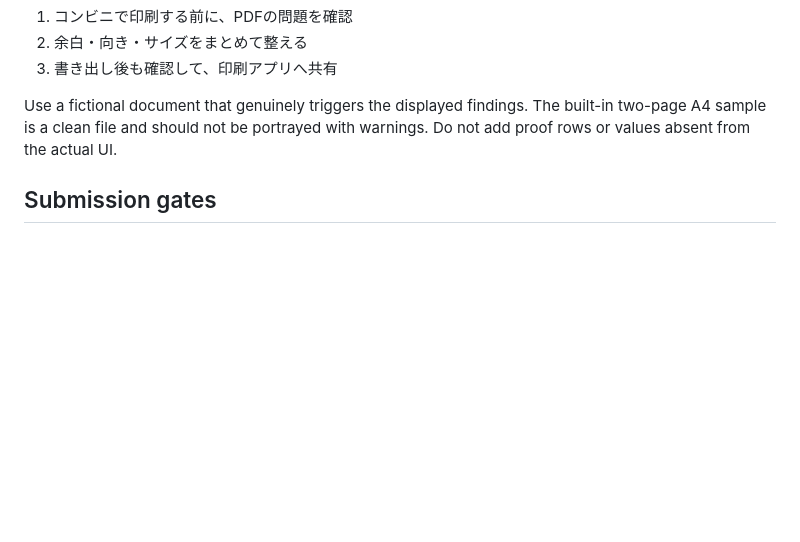
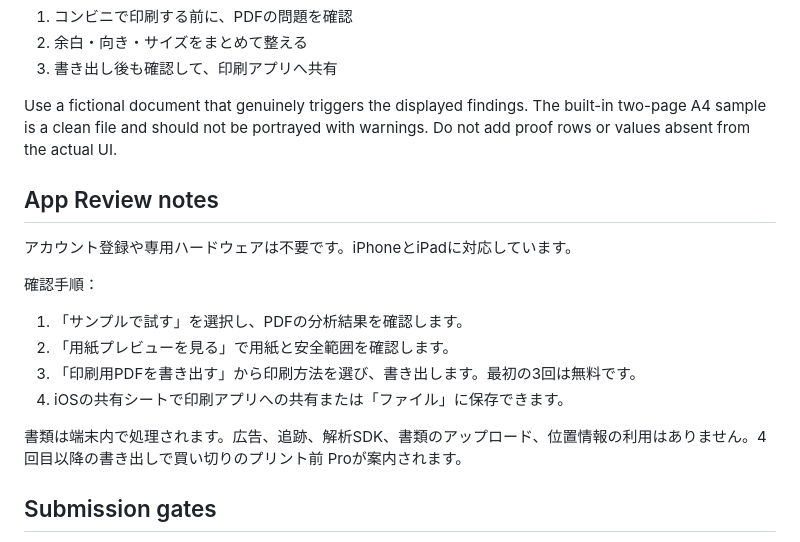
Before and after one commit to lrodeveloperr/Printmae-ios, a Markdown page: AppStore/JP-Release-1.0.md, the part around the change. GitHub-like rendering; blank space fills up the shorter version.

Commit message:
Record Japanese App Review walkthrough

```diff
--- a/AppStore/JP-Release-1.0.md
+++ b/AppStore/JP-Release-1.0.md
@@ -71,6 +71,18 @@ Capture the released build with fictional documents on both iPhone and iPad. The
 
 Use a fictional document that genuinely triggers the displayed findings. The built-in two-page A4 sample is a clean file and should not be portrayed with warnings. Do not add proof rows or values absent from the actual UI.
 
+## App Review notes
+
+アカウント登録や専用ハードウェアは不要です。iPhoneとiPadに対応しています。
+
+確認手順：
+1. 「サンプルで試す」を選択し、PDFの分析結果を確認します。
+2. 「用紙プレビューを見る」で用紙と安全範囲を確認します。
+3. 「印刷用PDFを書き出す」から印刷方法を選び、書き出します。最初の3回は無料です。
+4. iOSの共有シートで印刷アプリへの共有または「ファイル」に保存できます。
+
+書類は端末内で処理されます。広告、追跡、解析SDK、書類のアップロード、位置情報の利用はありません。4回目以降の書き出しで買い切りのプリント前 Proが案内されます。
+
 ## Submission gates
 
 - Required reviewer first name, last name, phone, and email are absent in App Store Connect; the corrected version description and reviewer notes cannot be saved until those fields are supplied.
```
